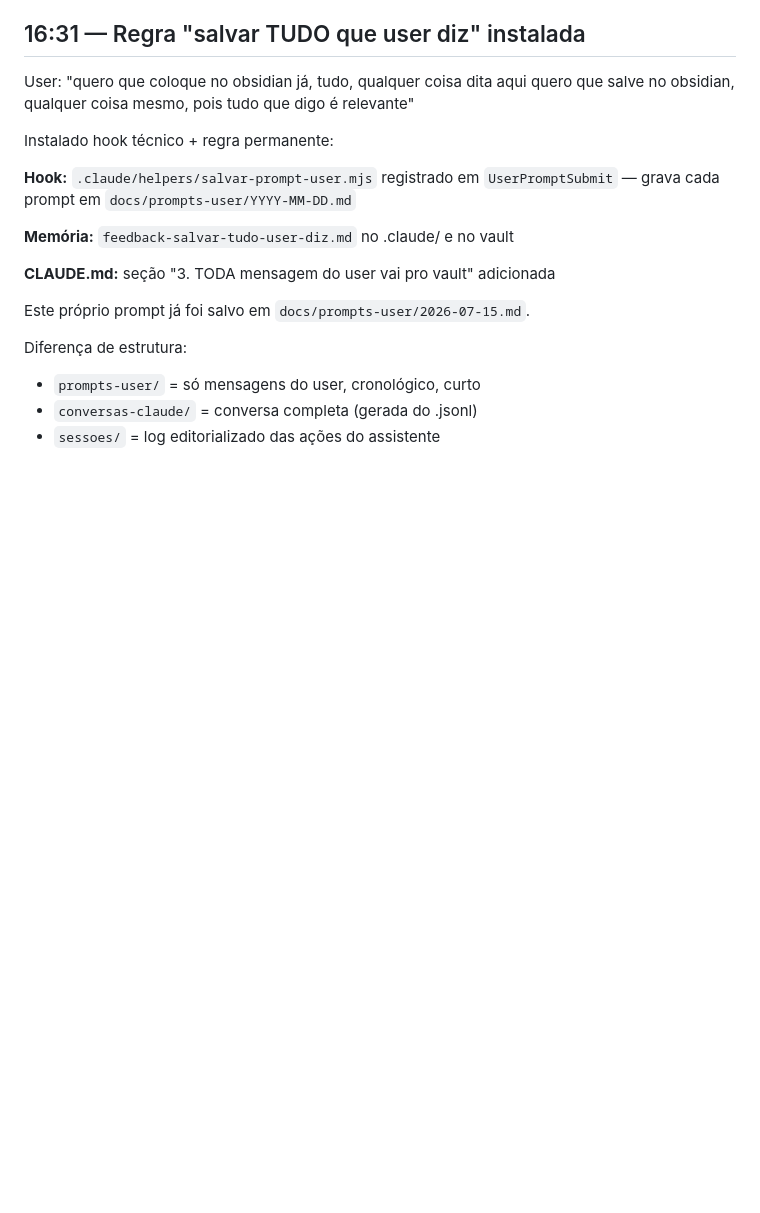
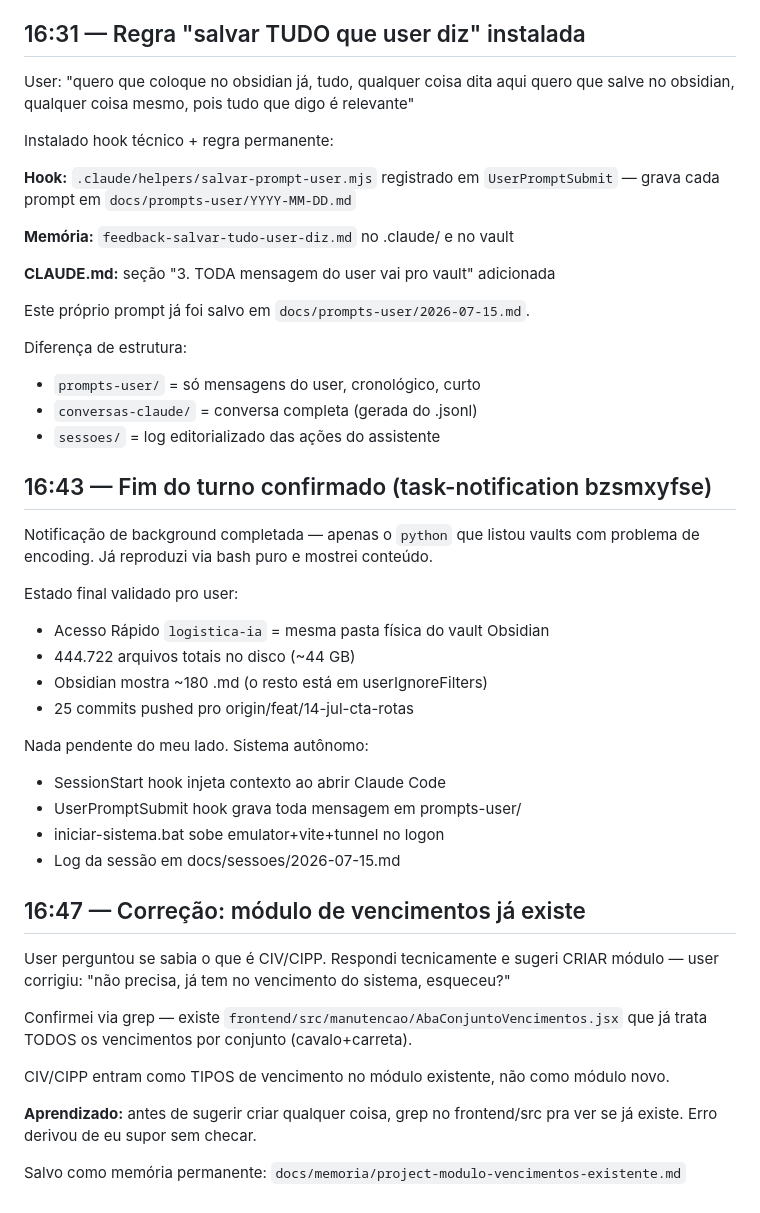
Before and after one commit to gabrielc-neto/sistema-gestao-operacional, a Markdown page: docs/sessoes/2026-07-15.md, the part around the change. Rendered like a GitHub page; blank space fills up the shorter version.

Commit message:
docs(memoria): modulo vencimentos ja existe - nao criar novo

```diff
--- a/docs/sessoes/2026-07-15.md
+++ b/docs/sessoes/2026-07-15.md
@@ -398,3 +398,38 @@ Diferença de estrutura:
 - `prompts-user/` = só mensagens do user, cronológico, curto
 - `conversas-claude/` = conversa completa (gerada do .jsonl)
 - `sessoes/` = log editorializado das ações do assistente
+
+## 16:43 — Fim do turno confirmado (task-notification bzsmxyfse)
+
+Notificação de background completada — apenas o `python` que listou vaults
+com problema de encoding. Já reproduzi via bash puro e mostrei conteúdo.
+
+Estado final validado pro user:
+- Acesso Rápido `logistica-ia` = mesma pasta física do vault Obsidian
+- 444.722 arquivos totais no disco (~44 GB)
+- Obsidian mostra ~180 .md (o resto está em userIgnoreFilters)
+- 25 commits pushed pro origin/feat/14-jul-cta-rotas
+
+Nada pendente do meu lado. Sistema autônomo:
+- SessionStart hook injeta contexto ao abrir Claude Code
+- UserPromptSubmit hook grava toda mensagem em prompts-user/
+- iniciar-sistema.bat sobe emulator+vite+tunnel no logon
+- Log da sessão em docs/sessoes/2026-07-15.md
+
+## 16:47 — Correção: módulo de vencimentos já existe
+
+User perguntou se sabia o que é CIV/CIPP. Respondi tecnicamente e sugeri
+CRIAR módulo — user corrigiu: "não precisa, já tem no vencimento do
+sistema, esqueceu?"
+
+Confirmei via grep — existe `frontend/src/manutencao/AbaConjuntoVencimentos.jsx`
+que já trata TODOS os vencimentos por conjunto (cavalo+carreta).
+
+CIV/CIPP entram como TIPOS de vencimento no módulo existente,
+não como módulo novo.
+
+**Aprendizado:** antes de sugerir criar qualquer coisa, grep no
+frontend/src pra ver se já existe. Erro derivou de eu supor sem checar.
+
+Salvo como memória permanente:
+`docs/memoria/project-modulo-vencimentos-existente.md`
```
